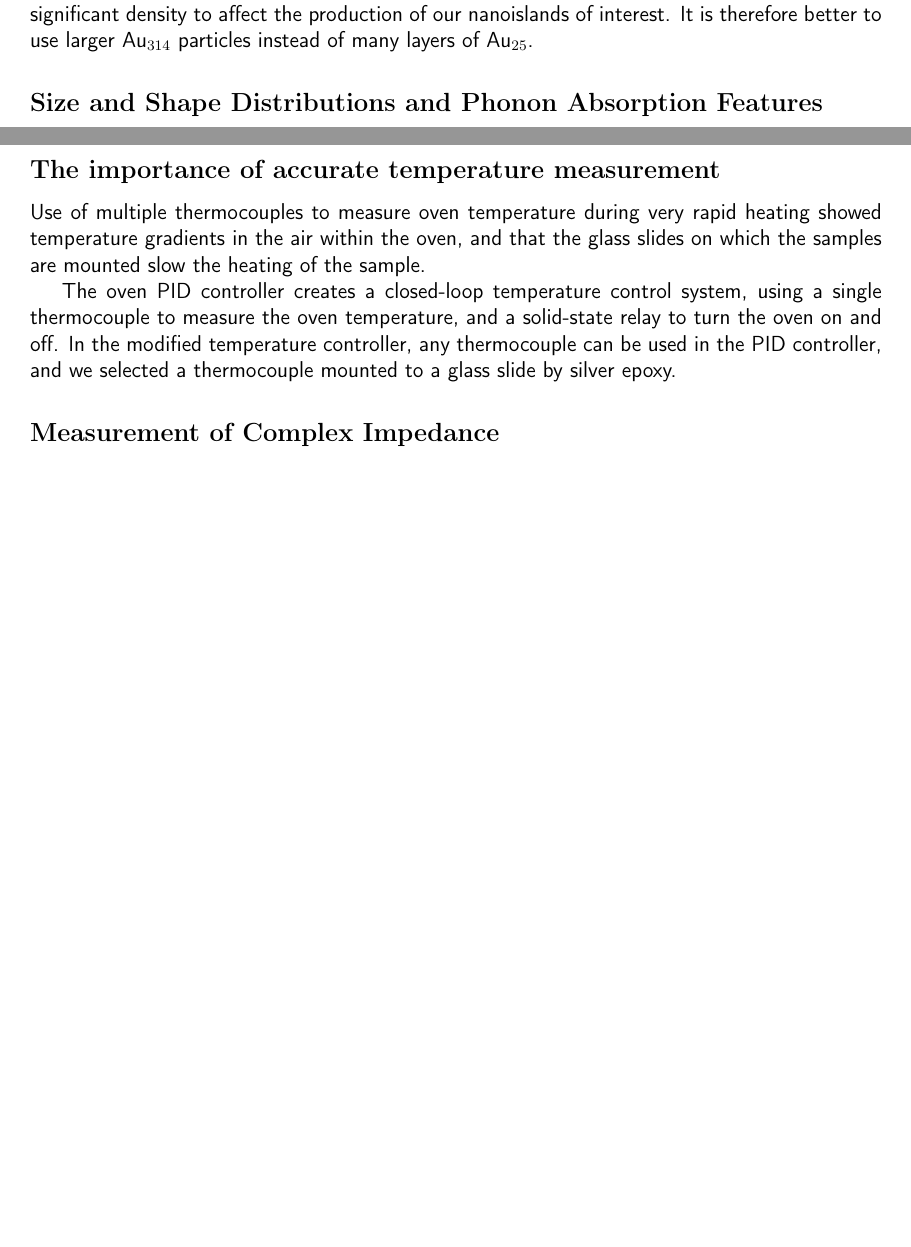
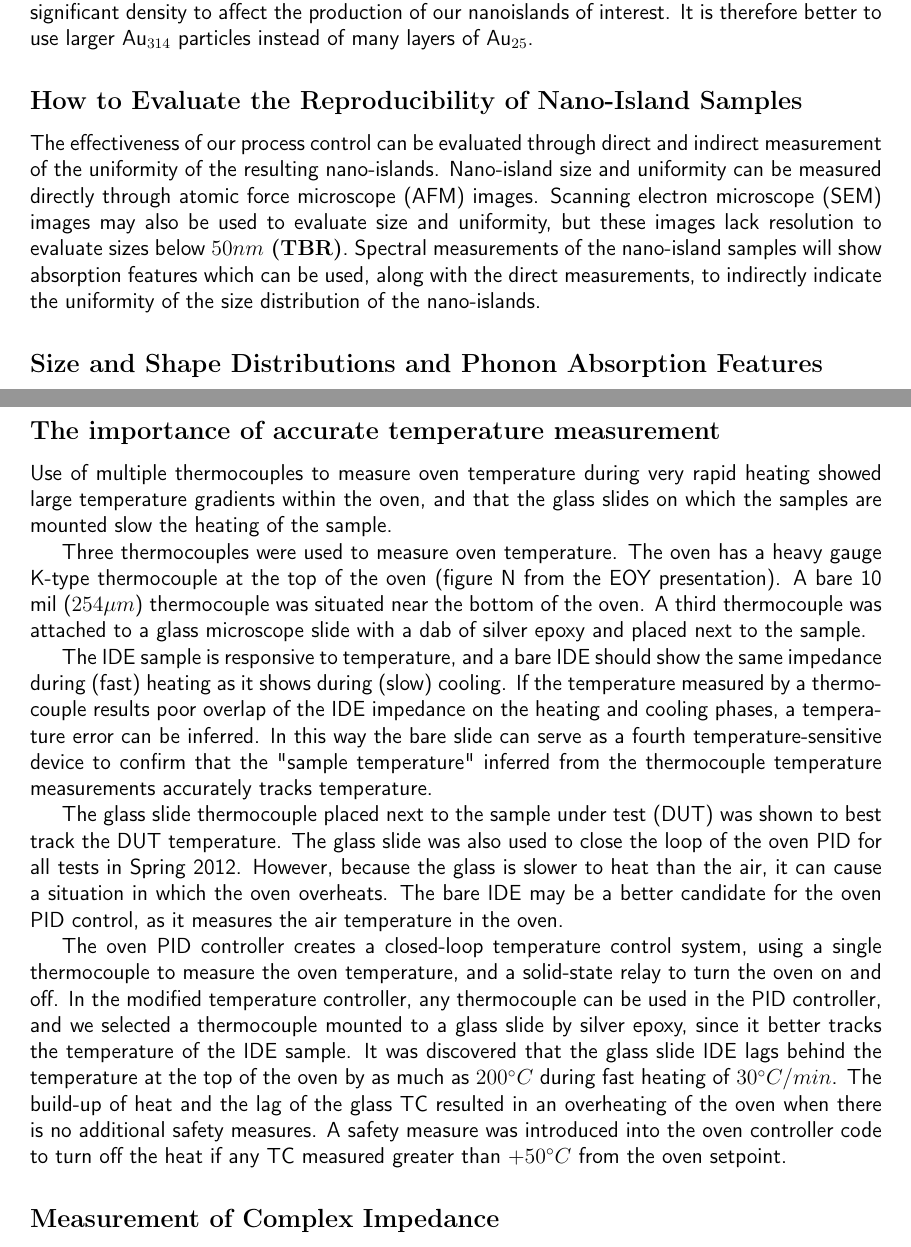
Before and after one commit to John-NY/CSULB_Thesis, a LaTeX thesis (thesis_draft.tex): two parts of pages 3 and 5 of 7 before the commit and two parts of pages 3 and 5 of 8 after it, joined at a grey line, cut so that both start at the same text, the shorter picture padded with empty space. Compiled offline with pdfLaTeX.

Commit message:
windows upload

```diff
--- a/thesis_draft.tex
+++ b/thesis_draft.tex
@@ -96,6 +97,13 @@
 	In real application, thermolysis of much more than 8 layers of a film will result in defects of significant density to affect the production of our nanoislands of interest.
 	It is therefore better to use larger Au$_{314}$ particles instead of many layers of Au$_{25}$.
 
+
+	\subsection{How to Evaluate the Reproducibility of Nano-Island Samples}
+	The effectiveness of our process control can be evaluated through direct and indirect measurement of the uniformity of the resulting nano-islands.
+	Nano-island size and uniformity can be measured directly through atomic force microscope (AFM) images.
+	Scanning electron microscope (SEM) images may also be used to evaluate size and uniformity, but these images lack resolution to evaluate sizes below {\bf $50nm$ (TBR)}.
+	Spectral measurements of the nano-island samples will show absorption features which can be used, along with the direct measurements, to indirectly indicate the uniformity of the size distribution of the nano-islands.
+
 	\subsection{Size and Shape Distributions and Phonon Absorption Features}
 	The uniformity of the size and shape is expected to correlate with the width of the absorption feature of the resulting sample.
 	A wider distribution of sizes and shapes is expected to produce a broader absorption peak, while a narrower distribution of nanoisland sizes about the average size is expected to produce a sharper absorption feature.
@@ -155,10 +165,24 @@
 	\subsection{Bonding and Baking}
 
 	\subsection{The importance of accurate temperature measurement}
-	Use of multiple thermocouples to measure oven temperature during very rapid heating showed temperature gradients in the air within the oven, and that the glass slides on which the samples are mounted slow the heating of the sample.
+	Use of multiple thermocouples to measure oven temperature during very rapid heating showed large temperature gradients within the oven, and that the glass slides on which the samples are mounted slow the heating of the sample.
+
+	Three thermocouples were used to measure oven temperature.
+	The oven has a heavy gauge K-type thermocouple at the top of the oven (figure N from the EOY presentation).
+	A bare 10 mil ($254{\mu}m$) thermocouple was situated near the bottom of the oven.
+	A third thermocouple was attached to a glass microscope slide with a dab of silver epoxy and placed next to the sample.
+
+	The IDE sample is responsive to temperature, and a bare IDE should show the same impedance during (fast) heating as it shows during (slow) cooling.
+	If the temperature measured by a thermocouple results poor overlap of the IDE impedance on the heating and cooling phases, a temperature error can be inferred.
+	In this way the bare slide can serve as a fourth temperature-sensitive device to confirm that the "sample temperature" inferred from the thermocouple temperature measurements accurately tracks temperature.
+
+	The glass slide thermocouple placed next to the sample under test (DUT) was shown to best track the DUT temperature.  The glass slide was also used to close the loop of the oven PID for all tests in Spring 2012.  However, because the glass is slower to heat than the air, it can cause a situation in which the oven overheats.  The bare IDE may be a better candidate for the oven PID control, as it measures the air temperature in the oven.
 
 	The oven PID controller creates a closed-loop temperature control system, using a single thermocouple to measure the oven temperature, and a solid-state relay to turn the oven on and off.
-	In the modified temperature controller, any thermocouple can be used in the PID controller, and we selected a thermocouple mounted to a glass slide by silver epoxy.
+	In the modified temperature controller, any thermocouple can be used in the PID controller, and we selected a thermocouple mounted to a glass slide by silver epoxy, since it better tracks the temperature of the IDE sample.
+	It was discovered that the glass slide IDE lags behind the temperature at the top of the oven by as much as $200^{\circ}C$ during fast heating of $30^{\circ}C/min$.  The build-up of heat and the lag of the glass TC resulted in an overheating of the oven when there is no additional safety measures.  A safety measure was introduced into the oven controller code to turn off the heat if any TC measured greater than $+50^{\circ}C$ from the oven setpoint.
+
+
 
 
 
```
Also changed, not shown: thesis_draft.tex (5 more changed lines).
